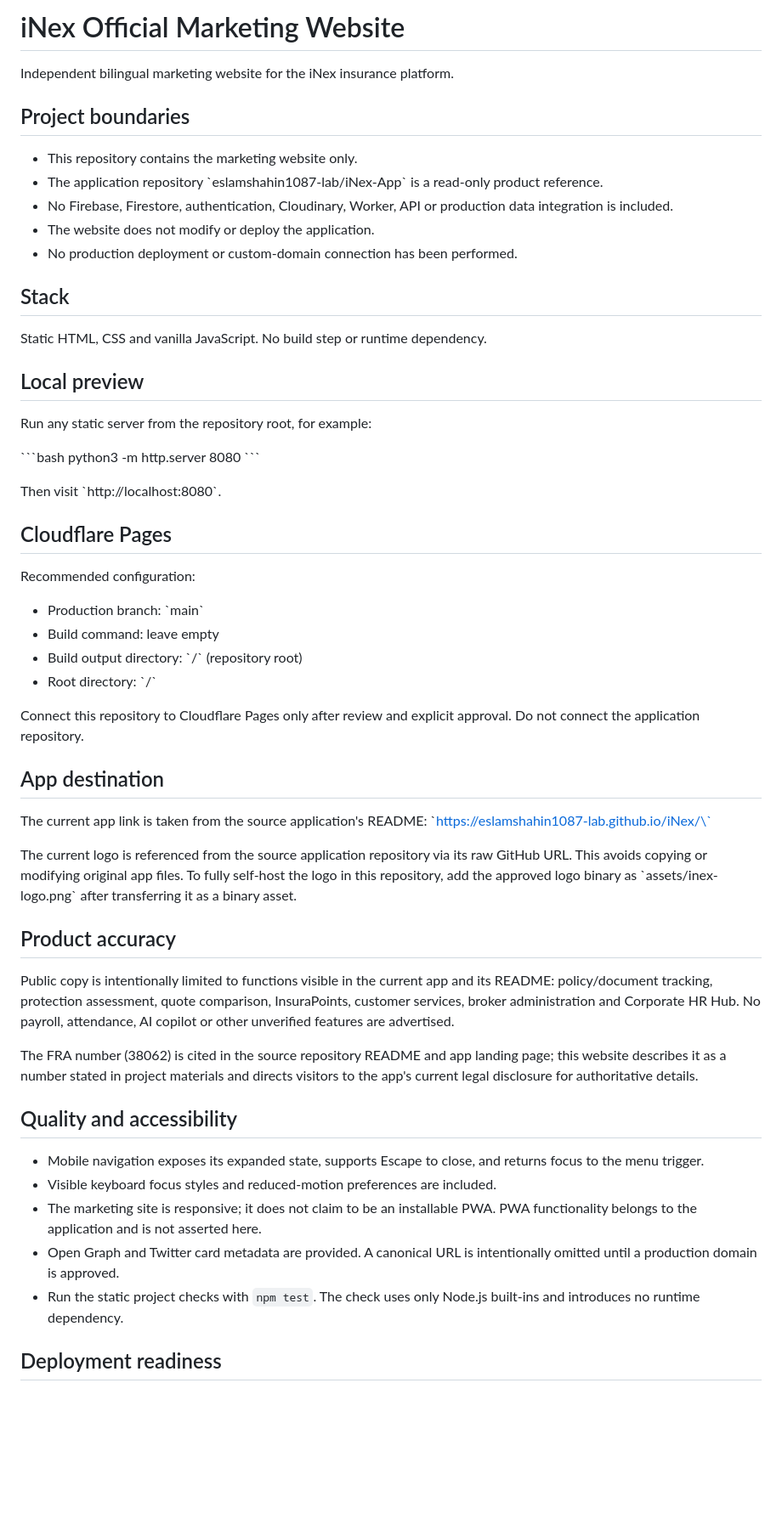
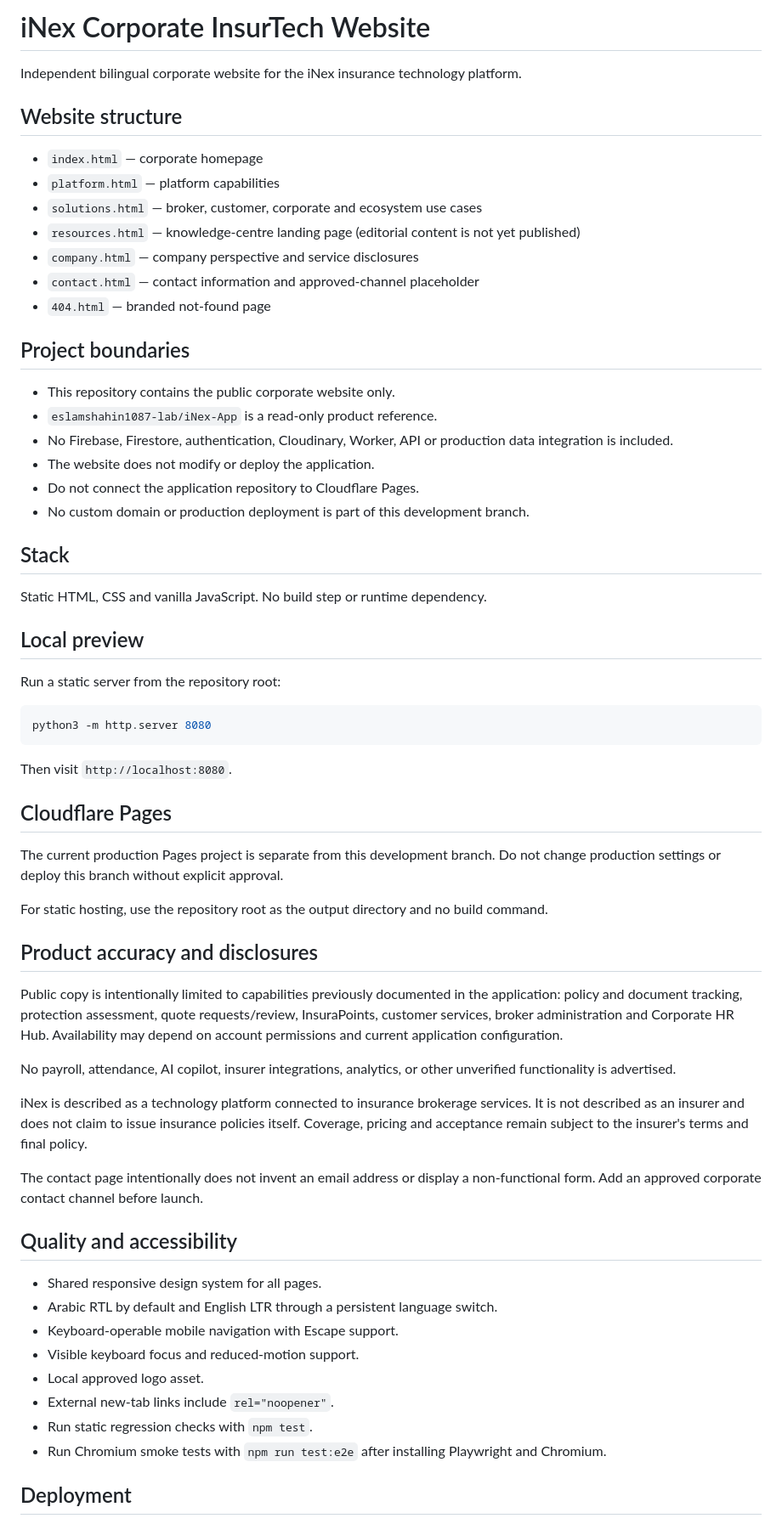
Before and after one commit to eslamshahin1087-lab/iNex-Website, a Markdown page: README.md, the part around one of its changes. Shown at 85% size. GitHub-like rendering; blank space fills up the shorter version.

Commit message:
Document corporate website architecture and release boundaries

````diff
--- a/README.md
+++ b/README.md
@@ -1,14 +1,25 @@
-# iNex Official Marketing Website
+# iNex Corporate InsurTech Website
 
-Independent bilingual marketing website for the iNex insurance platform.
+Independent bilingual corporate website for the iNex insurance technology platform.
+
+## Website structure
+
+- `index.html` — corporate homepage
+- `platform.html` — platform capabilities
+- `solutions.html` — broker, customer, corporate and ecosystem use cases
+- `resources.html` — knowledge-centre landing page (editorial content is not yet published)
+- `company.html` — company perspective and service disclosures
+- `contact.html` — contact information and approved-channel placeholder
+- `404.html` — branded not-found page
 
 ## Project boundaries
 
-- This repository contains the marketing website only.
-- The application repository \`eslamshahin1087-lab/iNex-App\` is a read-only product reference.
+- This repository contains the public corporate website only.
+- `eslamshahin1087-lab/iNex-App` is a read-only product reference.
 - No Firebase, Firestore, authentication, Cloudinary, Worker, API or production data integration is included.
 - The website does not modify or deploy the application.
-- No production deployment or custom-domain connection has been performed.
+- Do not connect the application repository to Cloudflare Pages.
+- No custom domain or production deployment is part of this development branch.
 
 ## Stack
 
@@ -16,46 +27,40 @@ Static HTML, CSS and vanilla JavaScript. No build step or runtime dependency.
 
 ## Local preview
 
-Run any static server from the repository root, for example:
+Run a static server from the repository root:
 
-\`\`\`bash
+```bash
 python3 -m http.server 8080
-\`\`\`
+```
 
-Then visit \`http://localhost:8080\`.
+Then visit `http://localhost:8080`.
 
 ## Cloudflare Pages
 
-Recommended configuration:
+The current production Pages project is separate from this development branch. Do not change production settings or deploy this branch without explicit approval.
 
-- Production branch: \`main\`
-- Build command: leave empty
-- Build output directory: \`/\` (repository root)
-- Root directory: \`/\`
+For static hosting, use the repository root as the output directory and no build command.
 
-Connect this repository to Cloudflare Pages only after review and explicit approval. Do not connect the application repository.
+## Product accuracy and disclosures
 
-## App destination
+Public copy is intentionally limited to capabilities previously documented in the application: policy and document tracking, protection assessment, quote requests/review, InsuraPoints, customer services, broker administration and Corporate HR Hub. Availability may depend on account permissions and current application configuration.
 
-The current app link is taken from the source application's README:
-\`https://eslamshahin1087-lab.github.io/iNex/\`
+No payroll, attendance, AI copilot, insurer integrations, analytics, or other unverified functionality is advertised.
 
-The current logo is referenced from the source application repository via its raw GitHub URL. This avoids copying or modifying original app files. To fully self-host the logo in this repository, add the approved logo binary as \`assets/inex-logo.png\` after transferring it as a binary asset.
+iNex is described as a technology platform connected to insurance brokerage services. It is not described as an insurer and does not claim to issue insurance policies itself. Coverage, pricing and acceptance remain subject to the insurer's terms and final policy.
 
-## Product accuracy
-
-Public copy is intentionally limited to functions visible in the current app and its README: policy/document tracking, protection assessment, quote comparison, InsuraPoints, customer services, broker administration and Corporate HR Hub. No payroll, attendance, AI copilot or other unverified features are advertised.
-
-The FRA number (38062) is cited in the source repository README and app landing page; this website describes it as a number stated in project materials and directs visitors to the app's current legal disclosure for authoritative details.
-
+The contact page intentionally does not invent an email address or display a non-functional form. Add an approved corporate contact channel before launch.
 
 ## Quality and accessibility
 
-- Mobile navigation exposes its expanded state, supports Escape to close, and returns focus to the menu trigger.
-- Visible keyboard focus styles and reduced-motion preferences are included.
-- The marketing site is responsive; it does not claim to be an installable PWA. PWA functionality belongs to the application and is not asserted here.
-- Open Graph and Twitter card metadata are provided. A canonical URL is intentionally omitted until a production domain is approved.
-- Run the static project checks with `npm test`. The check uses only Node.js built-ins and introduces no runtime dependency.
+- Shared responsive design system for all pages.
+- Arabic RTL by default and English LTR through a persistent language switch.
+- Keyboard-operable mobile navigation with Escape support.
+- Visible keyboard focus and reduced-motion support.
+- Local approved logo asset.
+- External new-tab links include `rel="noopener"`.
+- Run static regression checks with `npm test`.
+- Run Chromium smoke tests with `npm run test:e2e` after installing Playwright and Chromium.
 
-## Deployment readiness
+## Deployment
 
````
Also changed, not shown: other parts of README.md (+1 -16 lines).
